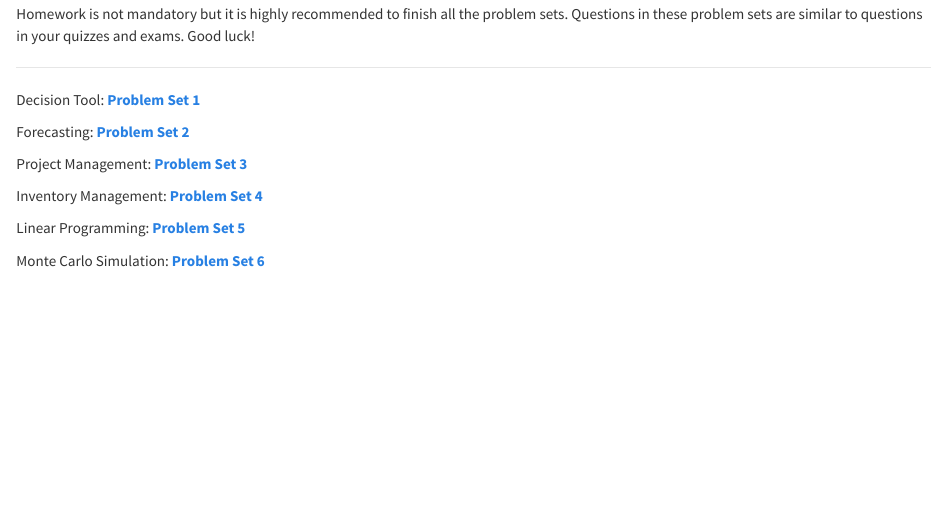
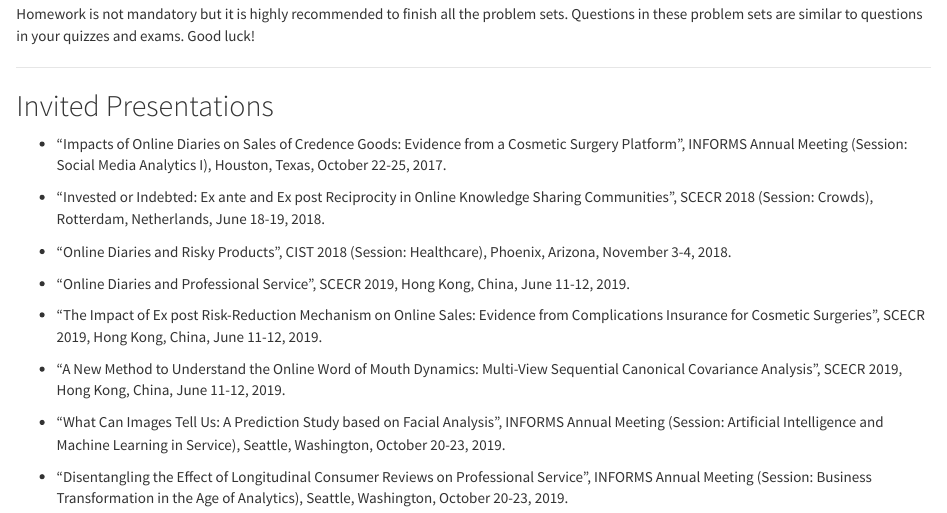
Before and after one commit to HongfeiUconn/personal-website, an R Markdown document (presentation.Rmd): the page in a window 1100 px wide, from 160 px down. Rendered offline with R 4.5, knitr and Pandoc, with nearby package versions; a font, style sheet, LaTeX package, included part or bibliography that could not be used is replaced or left out.

```diff
--- a/presentation.Rmd
+++ b/presentation.Rmd
@@ -16,14 +16,20 @@
 Homework is not mandatory but it is highly recommended to finish all the problem sets. Questions in these problem sets are similar to questions in your quizzes and exams. Good luck!
 
 ***
-Decision Tool: [**Problem Set 1**](https://github.com/HongfeiUconn/Teaching/blob/master/Operations%20Management/Lecture%20Notes/Chapter%201.%20Decision.pdf){target='_blank'}
+## Invited Presentations
 
-Forecasting: [**Problem Set 2**](https://github.com/HongfeiUconn/Teaching/blob/master/Operations%20Management/Lecture%20Notes/Chapter%201.%20Decision.pdf){target='_blank'}
+* “Impacts of Online Diaries on Sales of Credence Goods: Evidence from a Cosmetic Surgery Platform”, INFORMS Annual Meeting (Session: Social Media Analytics I), Houston, Texas, October 22-25, 2017.
 
-Project Management: [**Problem Set 3**](https://github.com/HongfeiUconn/Teaching/blob/master/Operations%20Management/Lecture%20Notes/Chapter%201.%20Decision.pdf){target='_blank'}
+* “Invested or Indebted: Ex ante and Ex post Reciprocity in Online Knowledge Sharing Communities”, SCECR 2018 (Session: Crowds), Rotterdam, Netherlands, June 18-19, 2018.
 
-Inventory Management: [**Problem Set 4**](https://github.com/HongfeiUconn/Teaching/blob/master/Operations%20Management/Lecture%20Notes/Chapter%201.%20Decision.pdf){target='_blank'}
+* “Online Diaries and Risky Products”, CIST 2018 (Session: Healthcare), Phoenix, Arizona, November 3-4, 2018.
 
-Linear Programming: [**Problem Set 5**](https://github.com/HongfeiUconn/Teaching/blob/master/Operations%20Management/Lecture%20Notes/Chapter%201.%20Decision.pdf){target='_blank'}
+* “Online Diaries and Professional Service”, SCECR 2019, Hong Kong, China, June 11-12, 2019.
 
-Monte Carlo Simulation: [**Problem Set 6**](https://github.com/HongfeiUconn/Teaching/blob/master/Operations%20Management/Lecture%20Notes/Chapter%201.%20Decision.pdf){target='_blank'}
+* “The Impact of Ex post Risk-Reduction Mechanism on Online Sales: Evidence from Complications Insurance for Cosmetic Surgeries”, SCECR 2019, Hong Kong, China, June 11-12, 2019.
+
+* “A New Method to Understand the Online Word of Mouth Dynamics: Multi-View Sequential Canonical Covariance Analysis”, SCECR 2019, Hong Kong, China, June 11-12, 2019.
+
+* “What Can Images Tell Us: A Prediction Study based on Facial Analysis”, INFORMS Annual Meeting (Session: Artificial Intelligence and Machine Learning in Service), Seattle, Washington, October 20-23, 2019.
+
+* “Disentangling the Effect of Longitudinal Consumer Reviews on Professional Service”, INFORMS Annual Meeting (Session: Business Transformation in the Age of Analytics), Seattle, Washington, October 20-23, 2019.
```
Also changed, not shown: research.Rmd (+0 -20 lines), 2 other files.
